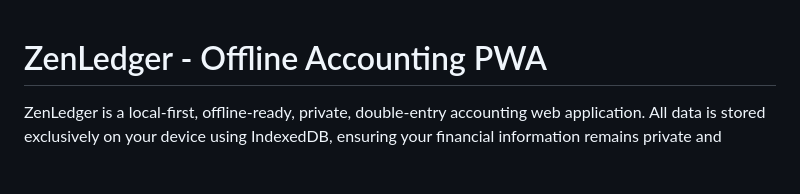
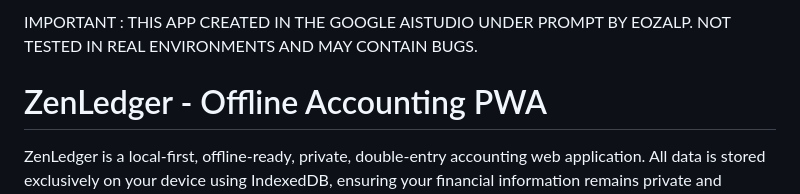
Before and after one commit to eozalp/zenpwaledger, a Markdown page: README.md, the part around the change. Rendered like a GitHub page; blank space fills up the shorter version.

```diff
--- a/README.md
+++ b/README.md
@@ -1,3 +1,5 @@
+IMPORTANT : THIS APP CREATED IN THE GOOGLE AISTUDIO UNDER PROMPT BY EOZALP. NOT TESTED IN REAL ENVIRONMENTS AND MAY CONTAIN BUGS.
+
 # ZenLedger - Offline Accounting PWA
 
 ZenLedger is a local-first, offline-ready, private, double-entry accounting web application. All data is stored exclusively on your device using IndexedDB, ensuring your financial information remains private and accessible even without an internet connection. It is designed as a Progressive Web App (PWA) for a mobile-first, "thumb-ready" UI/UX.
```
